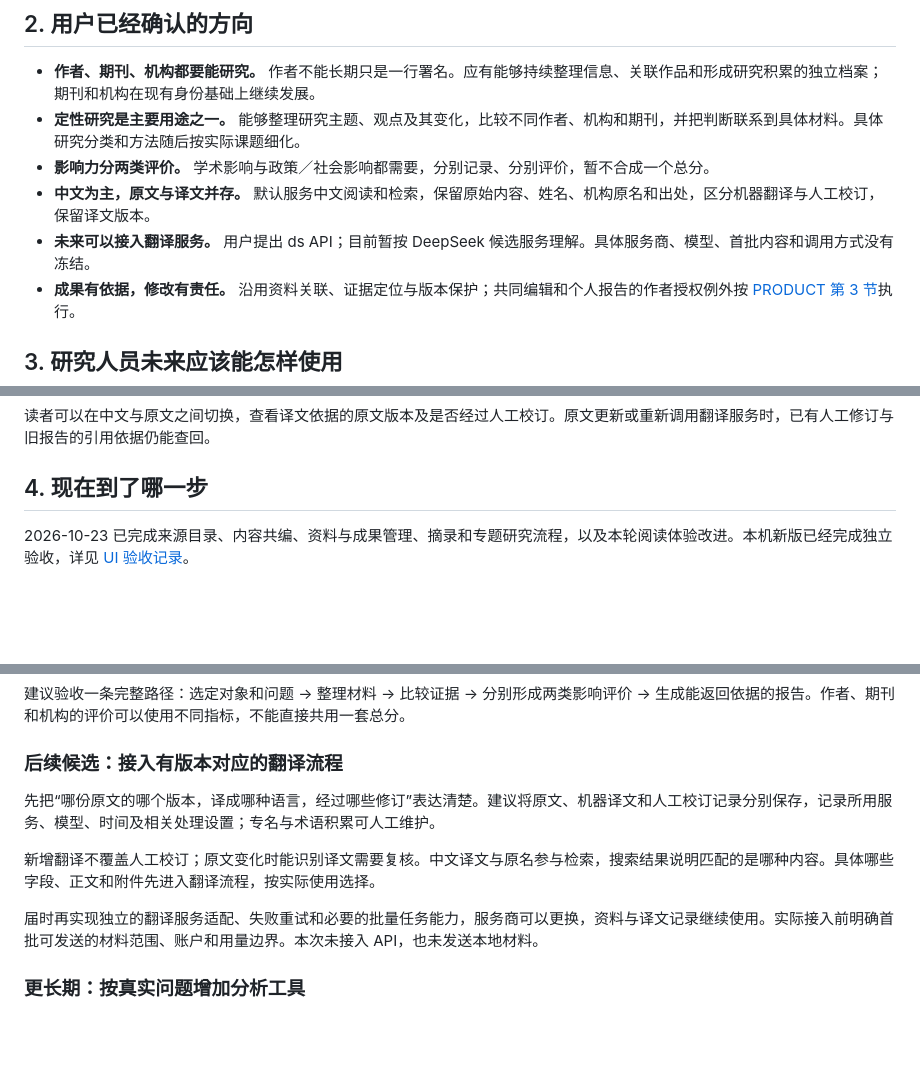
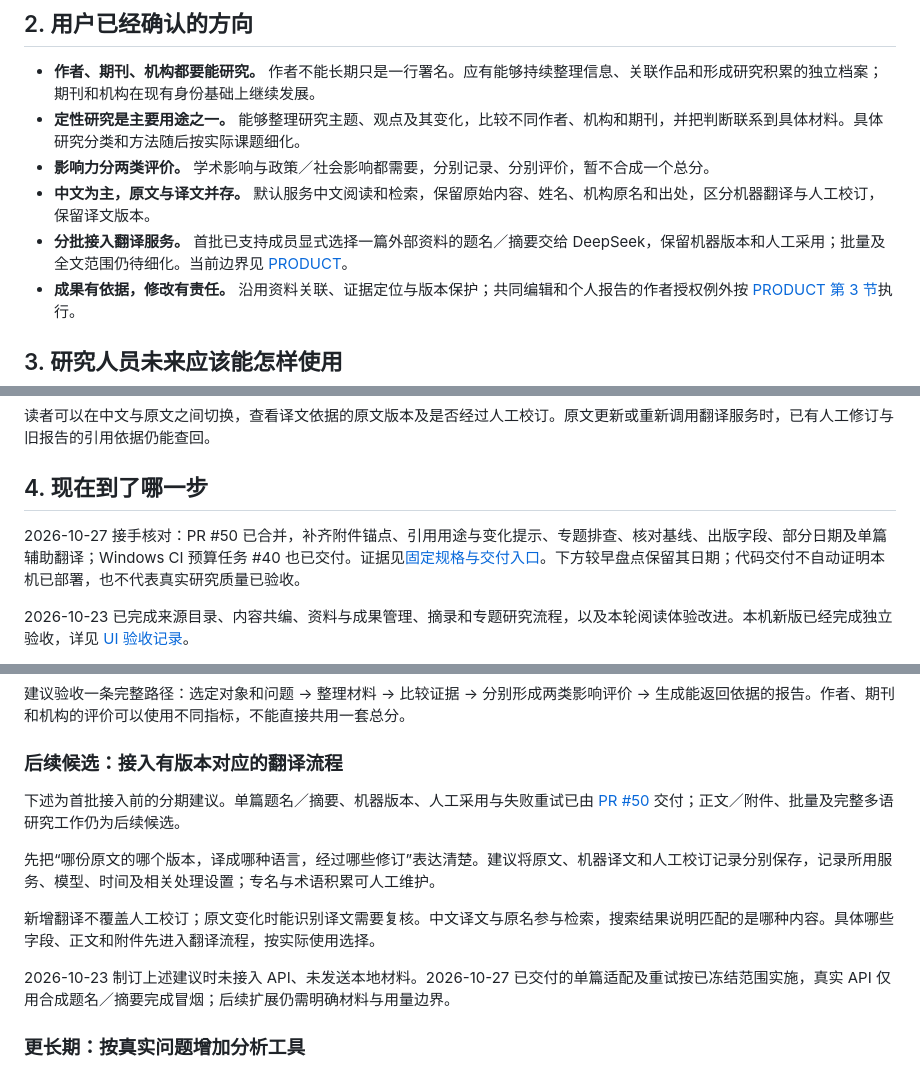
Before and after one commit to normaltank/DataBase, a Markdown page: docs/长期研究愿景与演进路线.md, 3 parts joined by grey strips. Rendered like a GitHub page; blank space fills up the shorter version.

```diff
--- a/docs/长期研究愿景与演进路线.md
+++ b/docs/长期研究愿景与演进路线.md
@@ -22,7 +22,7 @@
 - **定性研究是主要用途之一。** 能够整理研究主题、观点及其变化，比较不同作者、机构和期刊，并把判断联系到具体材料。具体研究分类和方法随后按实际课题细化。
 - **影响力分两类评价。** 学术影响与政策／社会影响都需要，分别记录、分别评价，暂不合成一个总分。
 - **中文为主，原文与译文并存。** 默认服务中文阅读和检索，保留原始内容、姓名、机构原名和出处，区分机器翻译与人工校订，保留译文版本。
-- **未来可以接入翻译服务。** 用户提出 ds API；目前暂按 DeepSeek 候选服务理解。具体服务商、模型、首批内容和调用方式没有冻结。
+- **分批接入翻译服务。** 首批已支持成员显式选择一篇外部资料的题名／摘要交给 DeepSeek，保留机器版本和人工采用；批量及全文范围仍待细化。当前边界见 [PRODUCT](../PRODUCT.md#多语资料与中文使用2026-10-23-确认)。
 - **成果有依据，修改有责任。** 沿用资料关联、证据定位与版本保护；共同编辑和个人报告的作者授权例外按 [PRODUCT 第 3 节](../PRODUCT.md#3-已确认的共建规则)执行。
 
 ## 3. 研究人员未来应该能怎样使用
@@ -40,6 +40,8 @@
 读者可以在中文与原文之间切换，查看译文依据的原文版本及是否经过人工校订。原文更新或重新调用翻译服务时，已有人工修订与旧报告的引用依据仍能查回。
 
 ## 4. 现在到了哪一步
+
+2026-10-27 接手核对：PR #50 已合并，补齐附件锚点、引用用途与变化提示、专题排查、核对基线、出版字段、部分日期及单篇辅助翻译；Windows CI 预算任务 #40 也已交付。证据见[固定规格与交付入口](README.md#研究资料质量与辅助整理)。下方较早盘点保留其日期；代码交付不自动证明本机已部署，也不代表真实研究质量已验收。
 
 2026-10-23 已完成来源目录、内容共编、资料与成果管理、摘录和专题研究流程，以及本轮阅读体验改进。本机新版已经完成独立验收，详见 [UI 验收记录](../work/使用体验独立验收.md)。
 
@@ -92,11 +94,13 @@
 
 ### 后续候选：接入有版本对应的翻译流程
 
+下述为首批接入前的分期建议。单篇题名／摘要、机器版本、人工采用与失败重试已由 [PR #50](https://github.com/normaltank/DataBase/pull/50) 交付；正文／附件、批量及完整多语研究工作仍为后续候选。
+
 先把“哪份原文的哪个版本，译成哪种语言，经过哪些修订”表达清楚。建议将原文、机器译文和人工校订记录分别保存，记录所用服务、模型、时间及相关处理设置；专名与术语积累可人工维护。
 
 新增翻译不覆盖人工校订；原文变化时能识别译文需要复核。中文译文与原名参与检索，搜索结果说明匹配的是哪种内容。具体哪些字段、正文和附件先进入翻译流程，按实际使用选择。
 
-届时再实现独立的翻译服务适配、失败重试和必要的批量任务能力，服务商可以更换，资料与译文记录继续使用。实际接入前明确首批可发送的材料范围、账户和用量边界。本次未接入 API，也未发送本地材料。
+2026-10-23 制订上述建议时未接入 API、未发送本地材料。2026-10-27 已交付的单篇适配及重试按已冻结范围实施，真实 API 仅用合成题名／摘要完成冒烟；后续扩展仍需明确材料与用量边界。
 
 ### 更长期：按真实问题增加分析工具
 
```
Also changed, not shown: other parts of docs/长期研究愿景与演进路线.md (+1 -1 lines), docs/README.md (+2 -0 lines), docs/specs/标准题录交换.md (added, +83 -0 lines).
